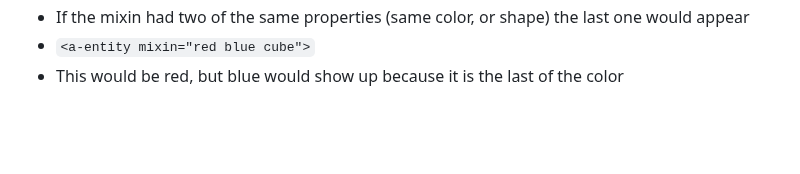
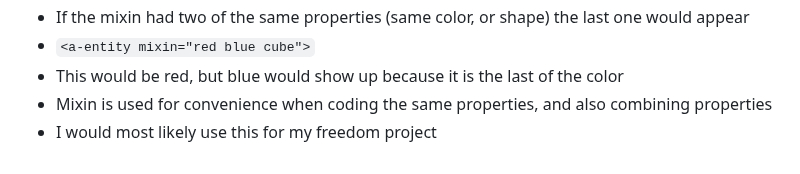
Before and after one commit to shellyw8542/sep11-freedom-project, a Markdown page: tool/learning-log.md, the part around the change. GitHub-like rendering; blank space fills up the shorter version.

```diff
--- a/tool/learning-log.md
+++ b/tool/learning-log.md
@@ -192,6 +192,8 @@ Example:
 * If the mixin had two of the same properties (same color, or shape) the last one would appear
 * `<a-entity mixin="red blue cube">`
 * This would be red, but blue would show up because it is the last of the color
+* Mixin is used for convenience when coding the same properties, and also combining properties
+* I would most likely use this for my freedom project
 
 
 
```
